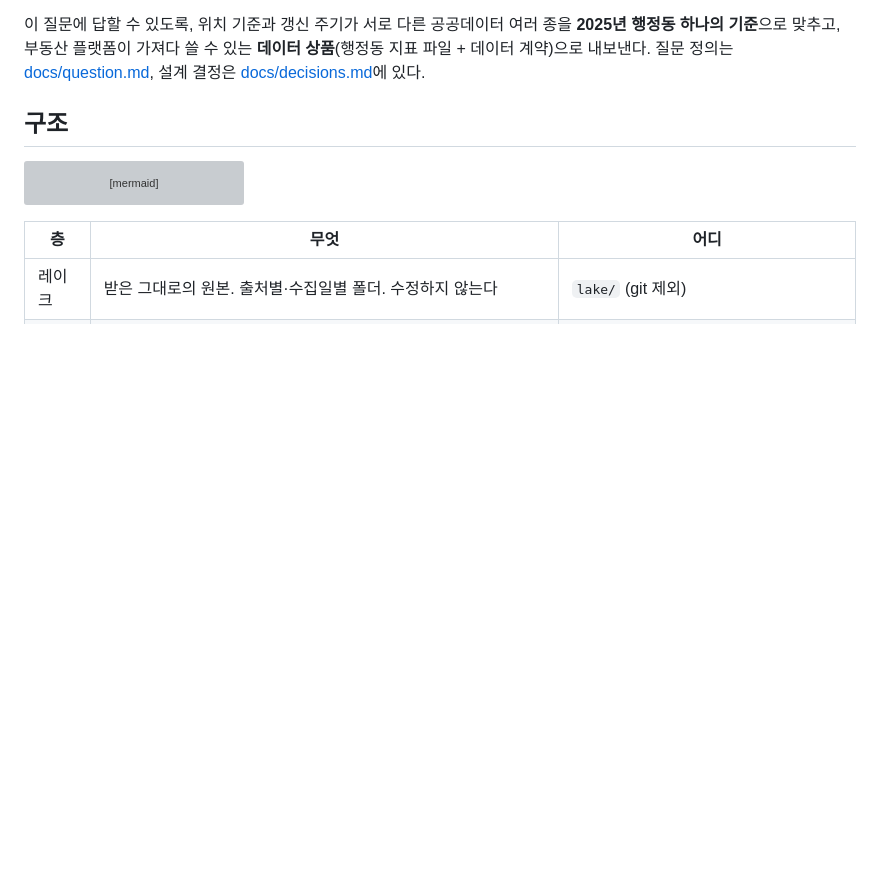
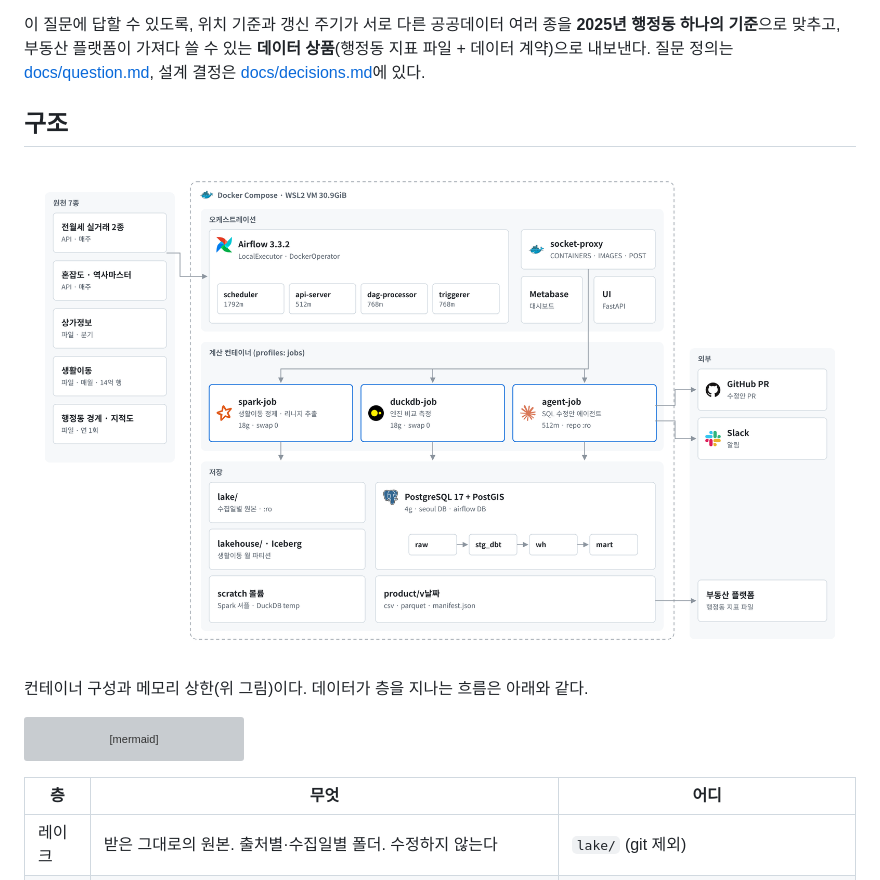
Before and after one commit to sozerong/home_in_seoul, a Markdown page: README.md, the part around the change. GitHub-like rendering; pictures changed too: docs/img/architecture.png (added); blank space fills up the shorter version; grey boxes are pictures that could not be loaded.

Commit message:
README 구조 절에 아키텍처 그림 추가

````diff
--- a/README.md
+++ b/README.md
@@ -11,6 +11,10 @@
 이 질문에 답할 수 있도록, 위치 기준과 갱신 주기가 서로 다른 공공데이터 여러 종을 **2025년 행정동 하나의 기준**으로 맞추고, 부동산 플랫폼이 가져다 쓸 수 있는 **데이터 상품**(행정동 지표 파일 + 데이터 계약)으로 내보낸다. 질문 정의는 [docs/question.md](docs/question.md), 설계 결정은 [docs/decisions.md](docs/decisions.md)에 있다.
 
 ## 구조
+
+![아키텍처: 원천 7종, Docker Compose 안의 Airflow 지휘 컨테이너와 작업별 계산 컨테이너(spark-job, duckdb-job, agent-job), 저장소, 외부 연동](docs/img/architecture.png)
+
+컨테이너 구성과 메모리 상한(위 그림)이다. 데이터가 층을 지나는 흐름은 아래와 같다.
 
 ```mermaid
 flowchart LR
````
